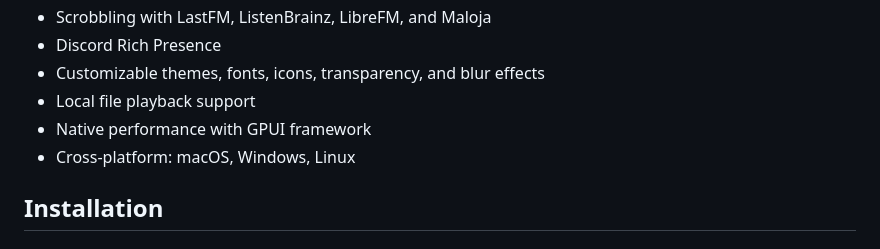
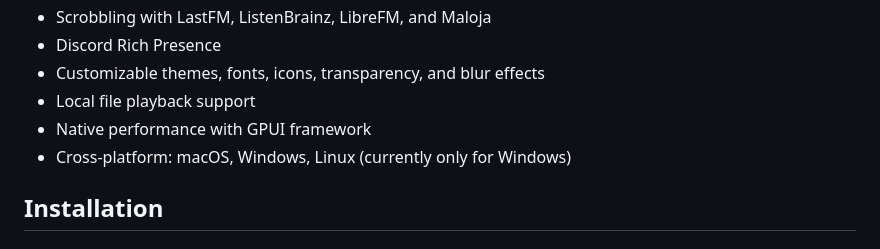
Before and after one commit to egehansimarikk/YtmHybridClient, a Markdown page: README.md, the part around the change. GitHub-like rendering.

Commit message:
Update cross-platform support information
Clarified cross-platform support details in README.

```diff
--- a/README.md
+++ b/README.md
@@ -52,7 +52,7 @@
 - Customizable themes, fonts, icons, transparency, and blur effects
 - Local file playback support
 - Native performance with GPUI framework
-- Cross-platform: macOS, Windows, Linux
+- Cross-platform: macOS, Windows, Linux (currently only for Windows)
 
 ## Installation
 
```
